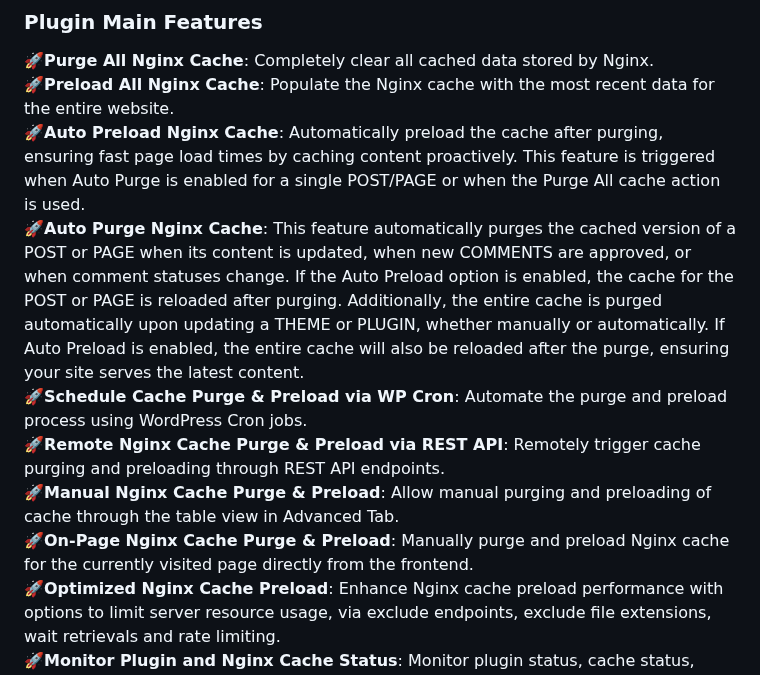
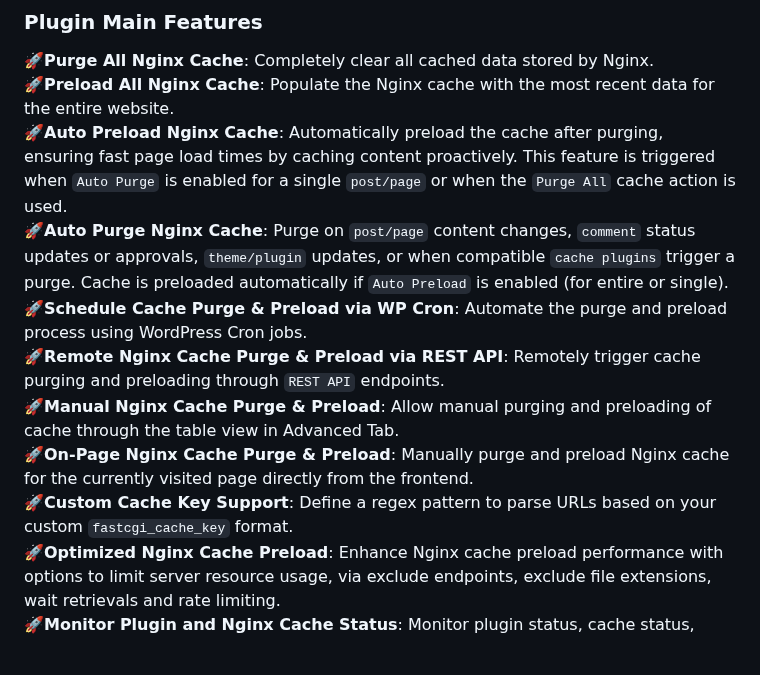
Before and after one commit to psaux-it/nginx-fastcgi-cache-purge-and-preload, a Markdown page: README.md, the part around one of its changes. Rendered like a GitHub page.

```diff
--- a/README.md
+++ b/README.md
@@ -26,12 +26,13 @@ Moreover, granting the correct permissions to the PHP process owner (PHP-FPM-USE
 
 🚀**Purge All Nginx Cache**: Completely clear all cached data stored by Nginx.<br/>
 🚀**Preload All Nginx Cache**: Populate the Nginx cache with the most recent data for the entire website.<br/>
-🚀**Auto Preload Nginx Cache**: Automatically preload the cache after purging, ensuring fast page load times by caching content proactively. This feature is triggered when Auto Purge is enabled for a single POST/PAGE or when the Purge All cache action is used.<br/>
-🚀**Auto Purge Nginx Cache**: This feature automatically purges the cached version of a POST or PAGE when its content is updated, when new COMMENTS are approved, or when comment statuses change. If the Auto Preload option is enabled, the cache for the POST or PAGE is reloaded after purging. Additionally, the entire cache is purged automatically upon updating a THEME or PLUGIN, whether manually or automatically. If Auto Preload is enabled, the entire cache will also be reloaded after the purge, ensuring your site serves the latest content.<br/>
+🚀**Auto Preload Nginx Cache**: Automatically preload the cache after purging, ensuring fast page load times by caching content proactively. This feature is triggered when `Auto Purge` is enabled for a single `post/page` or when the `Purge All` cache action is used.<br/>
+🚀**Auto Purge Nginx Cache**: Purge on `post/page` content changes, `comment` status updates or approvals, `theme/plugin` updates, or when compatible `cache plugins` trigger a purge. Cache is preloaded automatically if `Auto Preload` is enabled (for entire or single).<br/>
 🚀**Schedule Cache Purge & Preload via WP Cron**: Automate the purge and preload process using WordPress Cron jobs.<br/>
-🚀**Remote Nginx Cache Purge & Preload via REST API**: Remotely trigger cache purging and preloading through REST API endpoints.<br/>
+🚀**Remote Nginx Cache Purge & Preload via REST API**: Remotely trigger cache purging and preloading through `REST API` endpoints.<br/>
 🚀**Manual Nginx Cache Purge & Preload**: Allow manual purging and preloading of cache through the table view in Advanced Tab.<br/>
 🚀**On-Page Nginx Cache Purge & Preload**: Manually purge and preload Nginx cache for the currently visited page directly from the frontend.<br/>
+🚀**Custom Cache Key Support**: Define a regex pattern to parse URLs based on your custom `fastcgi_cache_key` format.<br/>
 🚀**Optimized Nginx Cache Preload**: Enhance Nginx cache preload performance with options to limit server resource usage, via exclude endpoints, exclude file extensions, wait retrievals and rate limiting.<br/>
 🚀**Monitor Plugin and Nginx Cache Status**: Monitor plugin status, cache status, cache preload status, and Nginx status from the Status tab.<br/>
 🚀**User-Friendly Interface**: Easy-to-use AJAX-powered settings, integrated into the WordPress admin bar for quick access.<br/>
```
Also changed, not shown: other parts of README.md (+1 -1 lines).
